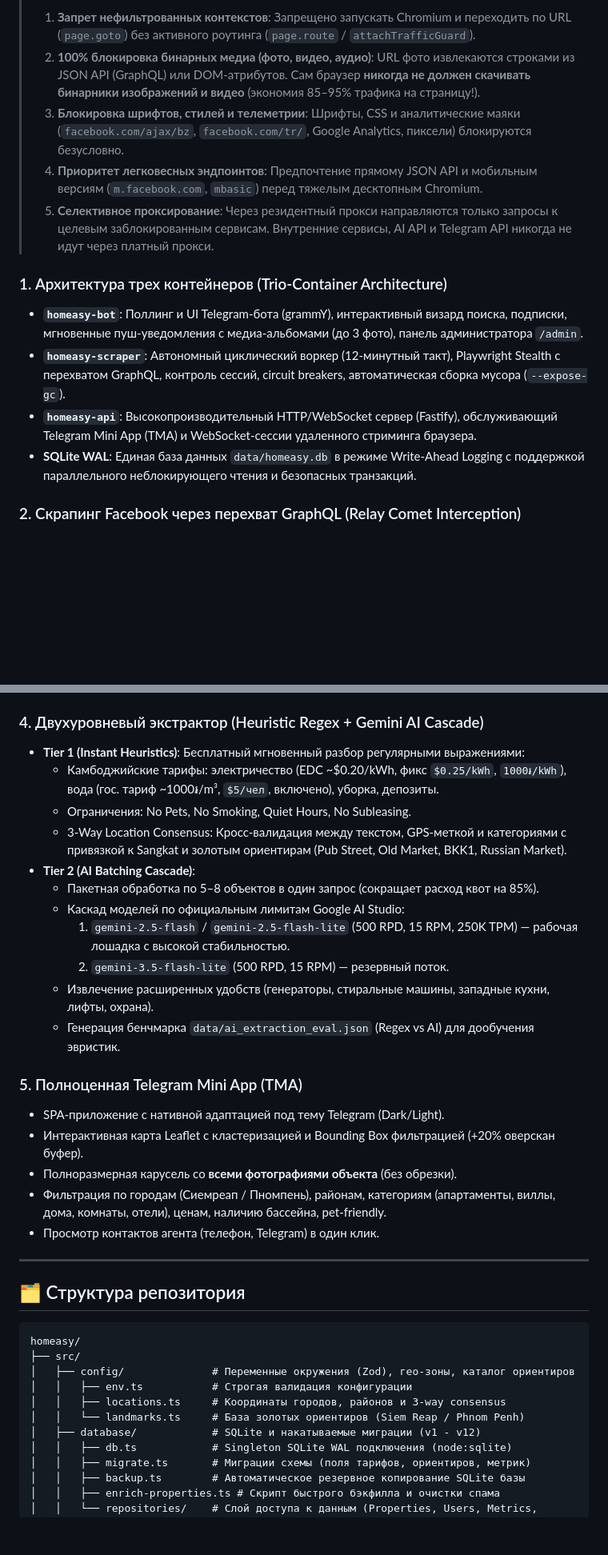
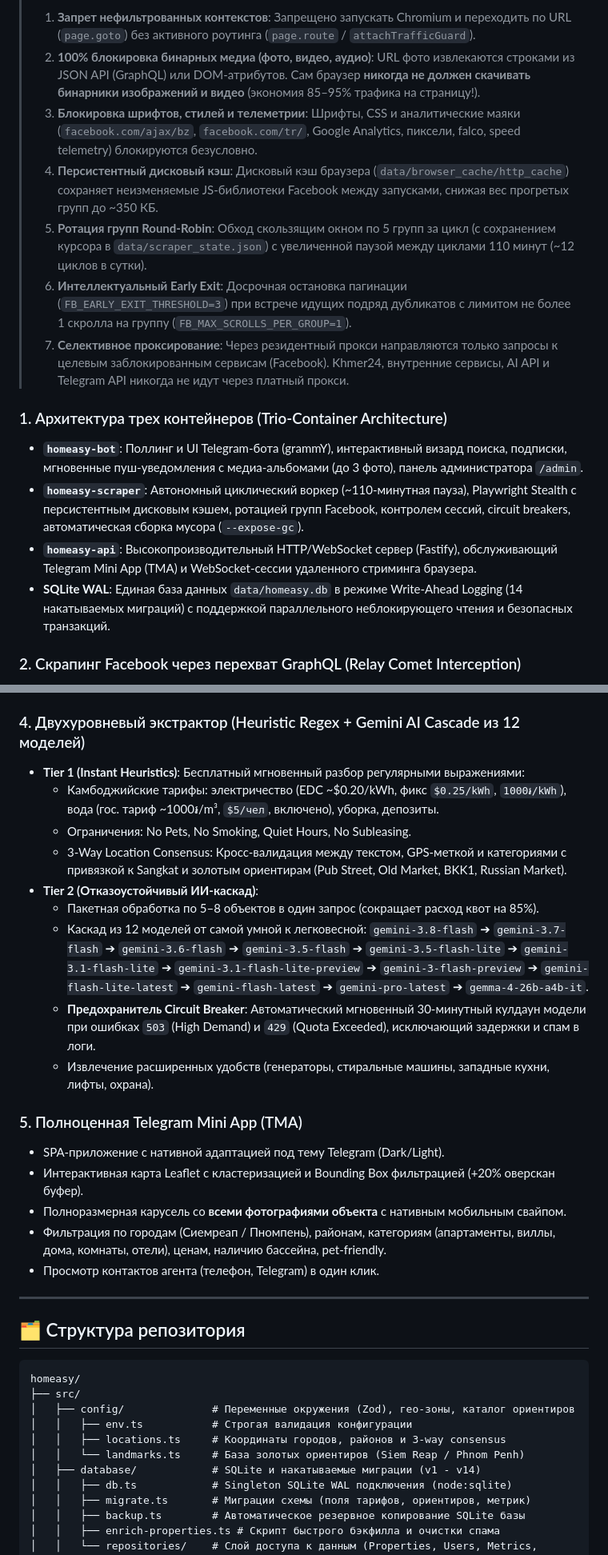
Before and after one commit to elijahsol13/homeasy, a Markdown page: README.ru.md, 2 parts joined by grey strips. Shown at 80% size. Drawn GitHub-style; blank space fills up the shorter version.

Commit message:
docs: update README and README.ru with traffic conservation, 12-model Gemini cascade, and repomix dump

```diff
--- a/README.ru.md
+++ b/README.ru.md
@@ -52,15 +52,17 @@
 >
 > 1. **Запрет нефильтрованных контекстов**: Запрещено запускать Chromium и переходить по URL (`page.goto`) без активного роутинга (`page.route` / `attachTrafficGuard`).
 > 2. **100% блокировка бинарных медиа (фото, видео, аудио)**: URL фото извлекаются строками из JSON API (GraphQL) или DOM-атрибутов. Сам браузер **никогда не должен скачивать бинарники изображений и видео** (экономия 85–95% трафика на страницу!).
-> 3. **Блокировка шрифтов, стилей и телеметрии**: Шрифты, CSS и аналитические маяки (`facebook.com/ajax/bz`, `facebook.com/tr/`, Google Analytics, пиксели) блокируются безусловно.
-> 4. **Приоритет легковесных эндпоинтов**: Предпочтение прямому JSON API и мобильным версиям (`m.facebook.com`, `mbasic`) перед тяжелым десктопным Chromium.
-> 5. **Селективное проксирование**: Через резидентный прокси направляются только запросы к целевым заблокированным сервисам. Внутренние сервисы, AI API и Telegram API никогда не идут через платный прокси.
+> 3. **Блокировка шрифтов, стилей и телеметрии**: Шрифты, CSS и аналитические маяки (`facebook.com/ajax/bz`, `facebook.com/tr/`, Google Analytics, пиксели, falco, speed telemetry) блокируются безусловно.
+> 4. **Персистентный дисковый кэш**: Дисковый кэш браузера (`data/browser_cache/http_cache`) сохраняет неизменяемые JS-библиотеки Facebook между запусками, снижая вес прогретых групп до ~350 КБ.
+> 5. **Ротация групп Round-Robin**: Обход скользящим окном по 5 групп за цикл (с сохранением курсора в `data/scraper_state.json`) с увеличенной паузой между циклами 110 минут (~12 циклов в сутки).
+> 6. **Интеллектуальный Early Exit**: Досрочная остановка пагинации (`FB_EARLY_EXIT_THRESHOLD=3`) при встрече идущих подряд дубликатов с лимитом не более 1 скролла на группу (`FB_MAX_SCROLLS_PER_GROUP=1`).
+> 7. **Селективное проксирование**: Через резидентный прокси направляются только запросы к целевым заблокированным сервисам (Facebook). Khmer24, внутренние сервисы, AI API и Telegram API никогда не идут через платный прокси.
 
 ### 1. Архитектура трех контейнеров (Trio-Container Architecture)
 - **`homeasy-bot`**: Поллинг и UI Telegram-бота (grammY), интерактивный визард поиска, подписки, мгновенные пуш-уведомления с медиа-альбомами (до 3 фото), панель администратора `/admin`.
-- **`homeasy-scraper`**: Автономный циклический воркер (12-минутный такт), Playwright Stealth с перехватом GraphQL, контроль сессий, circuit breakers, автоматическая сборка мусора (`--expose-gc`).
+- **`homeasy-scraper`**: Автономный циклический воркер (~110-минутная пауза), Playwright Stealth с персистентным дисковым кэшем, ротацией групп Facebook, контролем сессий, circuit breakers, автоматическая сборка мусора (`--expose-gc`).
 - **`homeasy-api`**: Высокопроизводительный HTTP/WebSocket сервер (Fastify), обслуживающий Telegram Mini App (TMA) и WebSocket-сессии удаленного стриминга браузера.
-- **SQLite WAL**: Единая база данных `data/homeasy.db` в режиме Write-Ahead Logging с поддержкой параллельного неблокирующего чтения и безопасных транзакций.
+- **SQLite WAL**: Единая база данных `data/homeasy.db` в режиме Write-Ahead Logging (14 накатываемых миграций) с поддержкой параллельного неблокирующего чтения и безопасных транзакций.
 
 ### 2. Скрапинг Facebook через перехват GraphQL (Relay Comet Interception)
 - **Защита от смены верстки**: Скрапер не опирается на нестабильные CSS-селекторы HTML, которые Facebook обфусцирует еженедельно.
@@ -79,23 +81,22 @@
   - Кнопки быстрого фокуса (`👤 Username`, `🔑 Password`, `🚀 Sign In`) для мгновенного ввода с экранной клавиатуры смартфона.
   - Сохранение сессии в `data/fb_session.json` без перезапуска сервисов.
 
-### 4. Двухуровневый экстрактор (Heuristic Regex + Gemini AI Cascade)
+### 4. Двухуровневый экстрактор (Heuristic Regex + Gemini AI Cascade из 12 моделей)
 - **Tier 1 (Instant Heuristics)**: Бесплатный мгновенный разбор регулярными выражениями:
   - Камбоджийские тарифы: электричество (EDC ~$0.20/kWh, фикс `$0.25/kWh`, `1000៛/kWh`), вода (гос. тариф ~1000៛/m³, `$5/чел`, включено), уборка, депозиты.
   - Ограничения: No Pets, No Smoking, Quiet Hours, No Subleasing.
   - 3-Way Location Consensus: Кросс-валидация между текстом, GPS-меткой и категориями с привязкой к Sangkat и золотым ориентирам (Pub Street, Old Market, BKK1, Russian Market).
-- **Tier 2 (AI Batching Cascade)**:
+- **Tier 2 (Отказоустойчивый ИИ-каскад)**:
   - Пакетная обработка по 5–8 объектов в один запрос (сокращает расход квот на 85%).
-  - Каскад моделей по официальным лимитам Google AI Studio:
-    1. `gemini-2.5-flash` / `gemini-2.5-flash-lite` (500 RPD, 15 RPM, 250K TPM) — рабочая лошадка с высокой стабильностью.
-    2. `gemini-3.5-flash-lite` (500 RPD, 15 RPM) — резервный поток.
+  - Каскад из 12 моделей от самой умной к легковесной:
+    `gemini-3.8-flash` ➔ `gemini-3.7-flash` ➔ `gemini-3.6-flash` ➔ `gemini-3.5-flash` ➔ `gemini-3.5-flash-lite` ➔ `gemini-3.1-flash-lite` ➔ `gemini-3.1-flash-lite-preview` ➔ `gemini-3-flash-preview` ➔ `gemini-flash-lite-latest` ➔ `gemini-flash-latest` ➔ `gemini-pro-latest` ➔ `gemma-4-26b-a4b-it`.
+  - **Предохранитель Circuit Breaker**: Автоматический мгновенный 30-минутный кулдаун модели при ошибках `503` (High Demand) и `429` (Quota Exceeded), исключающий задержки и спам в логи.
   - Извлечение расширенных удобств (генераторы, стиральные машины, западные кухни, лифты, охрана).
-  - Генерация бенчмарка `data/ai_extraction_eval.json` (Regex vs AI) для дообучения эвристик.
 
 ### 5. Полноценная Telegram Mini App (TMA)
 - SPA-приложение с нативной адаптацией под тему Telegram (Dark/Light).
 - Интерактивная карта Leaflet с кластеризацией и Bounding Box фильтрацией (+20% оверскан буфер).
-- Полноразмерная карусель со **всеми фотографиями объекта** (без обрезки).
+- Полноразмерная карусель со **всеми фотографиями объекта** с нативным мобильным свайпом.
 - Фильтрация по городам (Сиемреап / Пномпень), районам, категориям (апартаменты, виллы, дома, комнаты, отели), ценам, наличию бассейна, pet-friendly.
 - Просмотр контактов агента (телефон, Telegram) в один клик.
 
@@ -110,7 +111,7 @@ homeasy/
 │   │   ├── env.ts           # Строгая валидация конфигурации
 │   │   ├── locations.ts     # Координаты городов, районов и 3-way consensus
 │   │   └── landmarks.ts     # База золотых ориентиров (Siem Reap / Phnom Penh)
-│   ├── database/            # SQLite и накатываемые миграции (v1 - v12)
+│   ├── database/            # SQLite и накатываемые миграции (v1 - v14)
 │   │   ├── db.ts            # Singleton SQLite WAL подключения (node:sqlite)
 │   │   ├── migrate.ts       # Миграции схемы (поля тарифов, ориентиров, метрик)
 │   │   ├── backup.ts        # Автоматическое резервное копирование SQLite базы
```
Also changed, not shown: other parts of README.ru.md (+1 -1 lines), README.md (+14 -12 lines).
